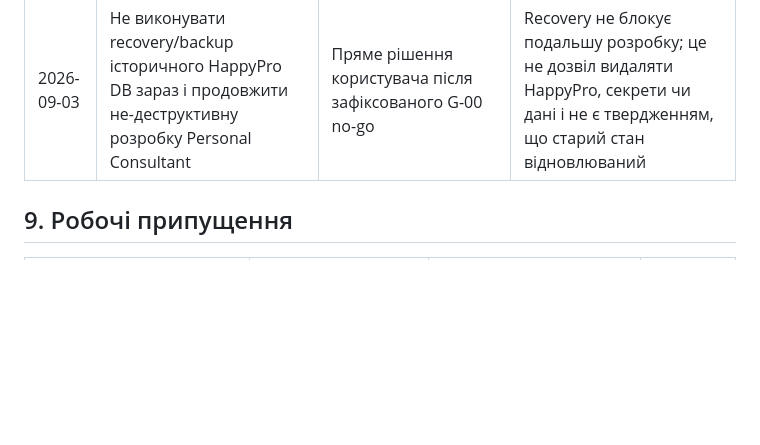
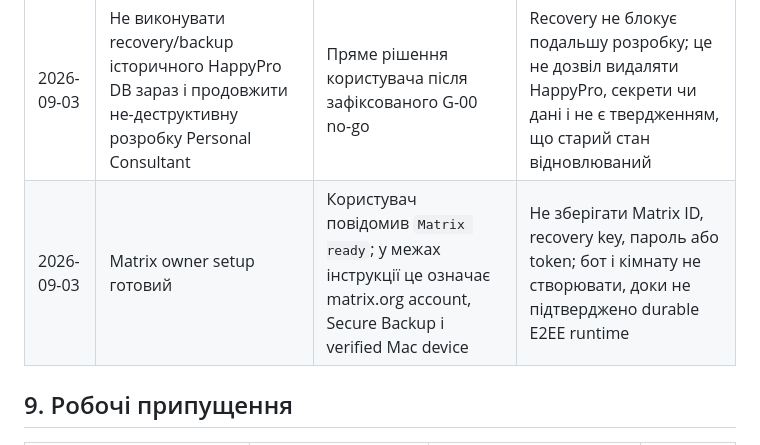
Before and after one commit to Ingwarski/personal-ai-consulting-group-godaddy, a Markdown page: WORKING_CONTEXT.md, the part around the change. GitHub-like rendering; blank space fills up the shorter version.

```diff
--- a/WORKING_CONTEXT.md
+++ b/WORKING_CONTEXT.md
@@ -89,6 +89,7 @@
 | 2026-08-14 | Попередні дати четвертого потоку внесено до платформи | Користувач повідомив про зміну; локальний `course-schedule.mjs` містить четвертий розклад | Публічну готовність не вважати підтвердженою, доки live-сайт не показує актуальні дати й сторінку четвертого потоку |
 | 2026-08-16 | Після кожного завершеного кроку давати коротке повідомлення про результат, перевірку та наступний крок | Користувачу потрібен прозорий, послідовний темп роботи | Кожен робочий апдейт завершується рядком `Далі: …` |
 | 2026-09-03 | Не виконувати recovery/backup історичного HappyPro DB зараз і продовжити не-деструктивну розробку Personal Consultant | Пряме рішення користувача після зафіксованого G-00 no-go | Recovery не блокує подальшу розробку; це не дозвіл видаляти HappyPro, секрети чи дані і не є твердженням, що старий стан відновлюваний |
+| 2026-09-03 | Matrix owner setup готовий | Користувач повідомив `Matrix ready`; у межах інструкції це означає matrix.org account, Secure Backup і verified Mac device | Не зберігати Matrix ID, recovery key, пароль або token; бот і кімнату не створювати, доки не підтверджено durable E2EE runtime |
 
 ## 9. Робочі припущення
 
```
Also changed, not shown: docs/g00-feasibility-receipt-2026-09-03.md (+18 -0 lines).
